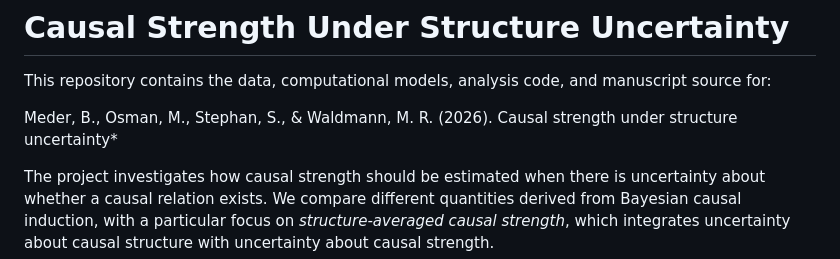
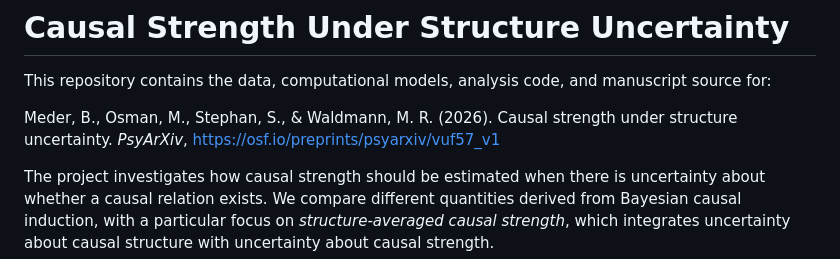
Before and after one commit to bmeder/causal_strength_structure_uncertainty, a Markdown page: README.md, the part around the change. Drawn GitHub-style.

Commit message:
fixed link in READ.ME

```diff
--- a/README.md
+++ b/README.md
@@ -2,7 +2,7 @@
 
 This repository contains the data, computational models, analysis code, and manuscript source for:
 
-Meder, B., Osman, M., Stephan, S., & Waldmann, M. R. (2026). Causal strength under structure uncertainty*
+Meder, B., Osman, M., Stephan, S., & Waldmann, M. R. (2026). Causal strength under structure uncertainty. _PsyArXiv_, [https://osf.io/preprints/psyarxiv/vuf57_v1](https://osf.io/preprints/psyarxiv/vuf57_v1)
 
 The project investigates how causal strength should be estimated when there is uncertainty about whether a causal relation exists. We compare different quantities derived from Bayesian causal induction, with a particular focus on *structure-averaged causal strength*, which integrates uncertainty about causal structure with uncertainty about causal strength.
 
```
